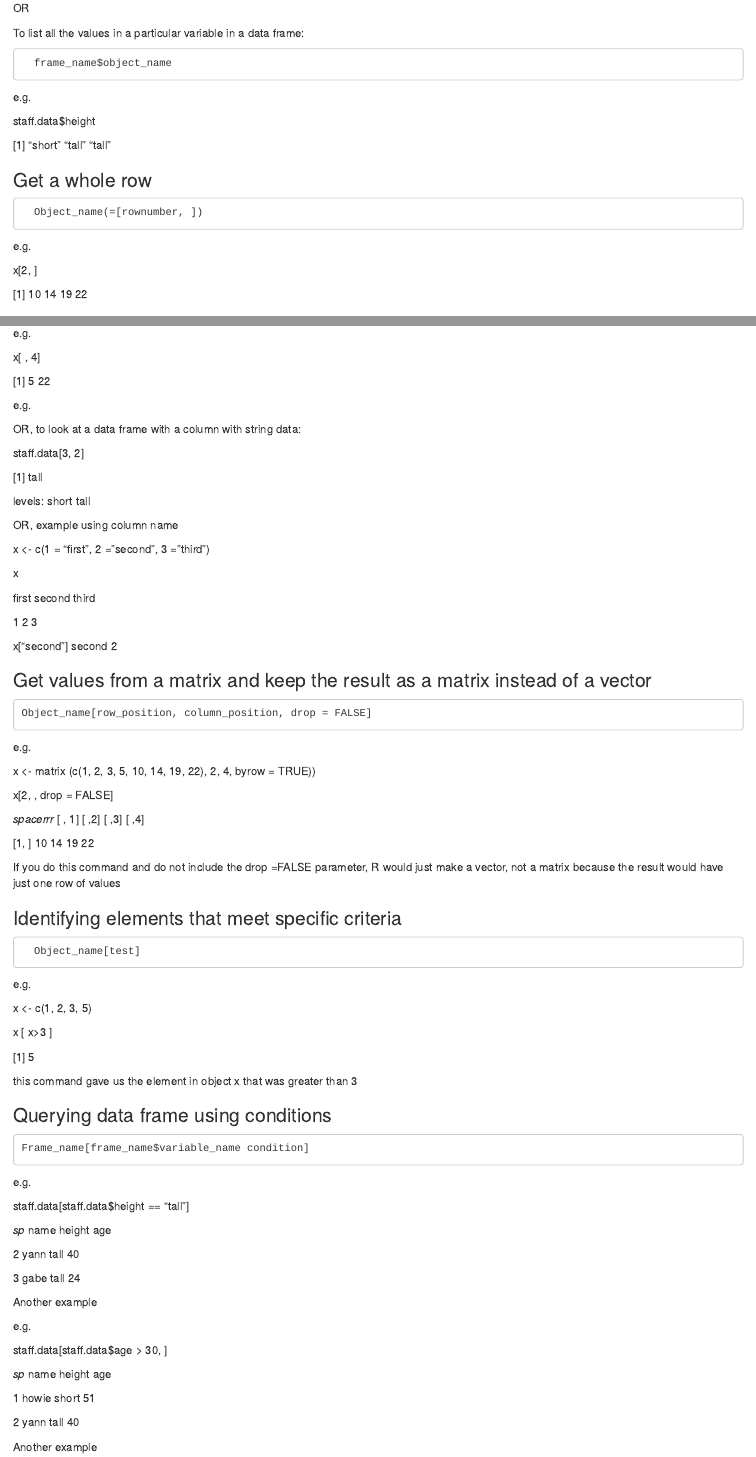
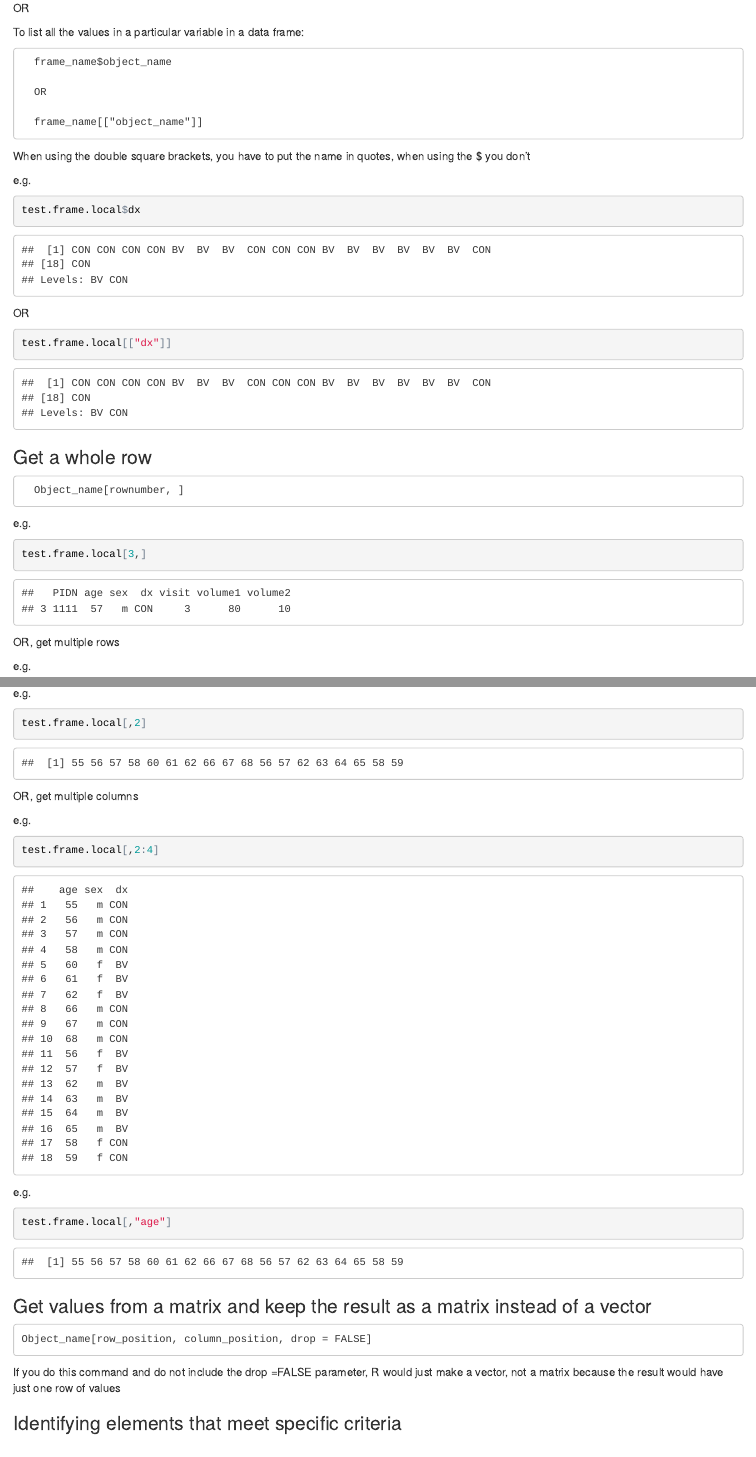
Before and after one commit to howierosen/R_code_development, an R Markdown document (R_handy_commands_markdown.Rmd): the page in a window 1100 px wide, from 8450 px down before the commit and from 8220 px down after it, so that both start at the same text, and a second part further down, joined at a grey line. The pictures show the output file R_handy_commands_markdown.html that the author committed with the source, opened offline.

Commit message:
update r markdown for commands, with more working code

````diff
--- a/R_handy_commands_markdown.Rmd
+++ b/R_handy_commands_markdown.Rmd
@@ -1372,85 +1374,71 @@ table(test.frame.local$sex, test.frame.local$dx)
 
       Object_name[position]
 
+```{r get_name}
+
+test.char[2]
+
+```
+
+
+### Get values at multiple positions in a vector
+
+      Object_name[c(position, position, …)]
+
+e.g.
+
+```{r get_names}
+
+test.char[c(2,4)]
+
+```
+
+You have to combine the positions into a vector or it will think you are looking at a matrix and get confused
+
+OR
+
+      Object_name[c(sequence)]
+e.g.
+
+```{r get_some_names}
+
+test.char[c(2:4)]
+
+```
+
+OR, designate a position to ignore
+
+      Object_name[-position_to_ignore]
+
+```{r leave_name_out}
+
+test.char[-4]
+
+```
+
+OR, designate multiple positions to ignore
+
+      Object_name[-c(position, position, …)]
+
+```{r leave_names_out}
+
+test.char[-c(2,4)]
+
+```
+
+this last command uses the negative sign to tell R to give the elements in the object, ignoring the specified positions
+
+### Get values at specific position in a matrix
+
+      Object_name[row_position, column_position]
+
+e.g.
+
 ```{r get_dx}
 
-table(test.frame.local$sex, test.frame.local$dx)
-```
-e.g.
-
-x <- c(1, 2, 3, 5)
-
-x [4]
-
-[1] 5
-
-
-### Get values at multiple positions in a vector
-
-      Object_name[c(position, position, …)]
-
-e.g.
-
-x <- c(1, 2, 3, 5)
-
-x [ c(1,4) ]
-
-[1] 1 5
-
-You have to combine the positions into a vector or it will think you are looking at a matrix and get confused
-
-OR
-
-      Object_name[c(sequence)]
-e.g.
-
-x <- c(1, 2, 3, 5)
-
-x [1:3]
-
-[1] 1 2 3
-
-OR, designate a position to ignore
-
-      Object_name[-position_to_ignore]
-
-e.g.
-
-x <- c(1, 2, 3, 5)
-
-x [-3]
-
-[1] 1 2 5
-
-OR, designate multiple positions to ignore
-
-      Object_name[-c(position, position, …)]
-
-e.g.
-
-x <- c(1, 2, 3, 5)
-
-x [-c(2, 3)]
-
-[1] 1 5
-
-this last command uses the negative sign to tell R to give the elements in the object, ignoring the specified positions
-
-### Get values at specific position in a matrix
-
-      Object_name[row_position, column_position]
-
-e.g.
-
-This makes a matrix with two rows:
-
-x <- matrix (c(1, 2, 3, 5, 10, 14, 19, 22), 2, 4, byrow = TRUE))
-
-This gets value at row 2, column 3:
-
-x[2,3]
-
-[1] 19
+test.frame.local[2,4]
+
+```
 
 OR
 
@@ -1458,72 +1446,88 @@ To list all the values in a particular variable in a data frame:
 
       frame_name$object_name
 
-e.g.
-
-staff.data$height
-
-[1] “short” “tall” “tall”
+      OR
+
+      frame_name[["object_name"]]
+When using the double square brackets, you have to put the name in quotes, when using the $ you don't
+
+e.g.
+
+```{r list_dxs}
+
+test.frame.local$dx
+
+```
+
+OR
+
+```{r list_dxs_square}
+
+test.frame.local[["dx"]]
+
+```
 
 ### Get a whole row
 
-      Object_name(=[rownumber, ])
-
-e.g.
-
-x[2, ]
-
-[1] 10 14 19 22
+      Object_name[rownumber, ]
+
+e.g.
+
+```{r show_pidn}
+
+test.frame.local[3,]
+
+```
+
+
+OR, get multiple rows
+
+e.g.
+
+```{r show_pidns}
+
+test.frame.local[2:3, ]
+
+```
 
 ### Get a whole column
 
-      Object_name(=[ , columnnumber])
-      Object_name(=[ , "columnname"])
-
-e.g.
-
-x[ , 4]
-
-[1] 5 22
-
-e.g.
-
-OR, to look at a data frame with a column with string data:
-
-staff.data[3, 2]
-
-[1] tall
-
-levels: short tall
-
-OR, example using column name
-
-x <- c(1 = “first”, 2 =”second”, 3 =”third”)
-
-x
-
-first  second  third
-
-1       2          3
-
-x[“second”]
-second
-2
+      Object_name[ , columnnumber]
+      Object_name[ , "columnname"]
+
+e.g.
+
+```{r show_ages}
+
+test.frame.local[,2]
+
+```
+
+OR, get multiple columns
+
+e.g.
+
+```{r show_multiple_features}
+
+test.frame.local[,2:4]
+
+```
+
+e.g.
+
+```{r show_ages2}
+
+test.frame.local[,"age"]
+
+```
+
 
 
 ### Get values from a matrix and keep the result as a matrix instead of a vector
 
     Object_name[row_position, column_position, drop = FALSE]
 
-e.g.
-
-x <- matrix (c(1, 2, 3, 5, 10, 14, 19, 22), 2, 4, byrow = TRUE))
-
-
-x[2,  , drop = FALSE]
-
-*spacerrr* [ , 1]  [  ,2]   [  ,3]   [  ,4]
-
-[1, ]       10     14      19       22
+
 
 If you do this command and do not include the drop =FALSE parameter, R would just make a vector, not a matrix because the result would have just one row of values
 
@@ -1532,58 +1536,66 @@ If you do this command and do not include the drop =FALSE parameter, R would jus
       Object_name[test]
 e.g.
 
-x <- c(1, 2, 3, 5)
-
-x [ x>3 ]
-
-[1] 5
-
-this command gave us the element in object x that was greater than 3
+```{r get_nums_gt_10}
+
+test.numbers
+test.numbers[test.numbers>10]
+
+```
+
+this command gave us the elements in object test.numbers that was greater than 3
 
 ### Querying data frame using conditions
 
     Frame_name[frame_name$variable_name condition]
-e.g.
-
-staff.data[staff.data$height == “tall”]
-
-*sp*  name   height   age
-
-2   yann      tall       40
-
-3   gabe      tall        24
-
-Another example
-
-e.g.
-
-staff.data[staff.data$age > 30, ]
-
-*sp*  name   height   age
-
-1   howie   short    51
-
-2   yann      tall       40
-
-Another example
-
-e.g.
-
-staff.data[staff.data$height == “tall”, “name”]
-
-[1] “yann” “gabe”
-
-Another example
-
-e.g.
-
-staff.data[staff.data$height == “tall”, c(“name”, “age”]
-
-*sp* name   age
-
-2   yann      40
-
-3   gabe      24
+
+e.g.
+
+To get all columns where teh row value for age is more than 60
+
+```{r get_age_gt_70}
+
+test.frame.local[test.frame.local$age < 60, ]
+
+```
+
+OR
+
+e.g.
+
+To get all columns where the row value for dx is BV
+
+```{r get_dx_BV}
+
+test.frame.local[test.frame.local$dx == "BV", ]
+
+```
+
+
+OR
+
+e.g.
+
+OR
+
+e.g.
+
+To get only the age for those where the dx is BV
+
+```{r get_age_dx_BV}
+
+test.frame.local[test.frame.local$dx == "BV", "age"]
+
+```
+
+
+To get only the age and volume1 value for those where the dx is BV
+
+```{r get_age_vol_dx_BV}
+
+test.frame.local[test.frame.local$dx == "BV", c("age", "volume1")]
+
+```
 
 
 ### Probe elements in a vector to get the **positions** of those meeting certain criteria
````
Also changed, not shown: R_handy_commands_markdown.html, R_handy_commands_markdown.Rmd (2 more changed lines).
